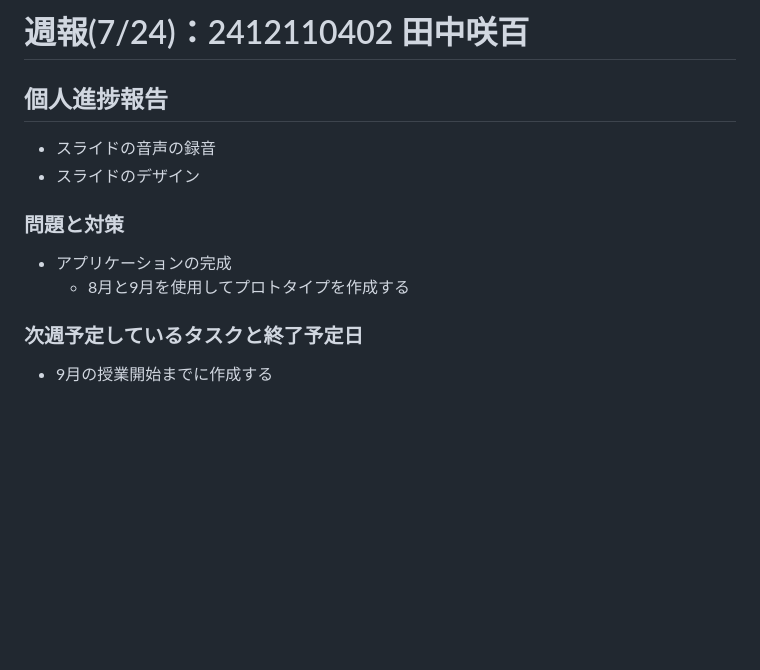
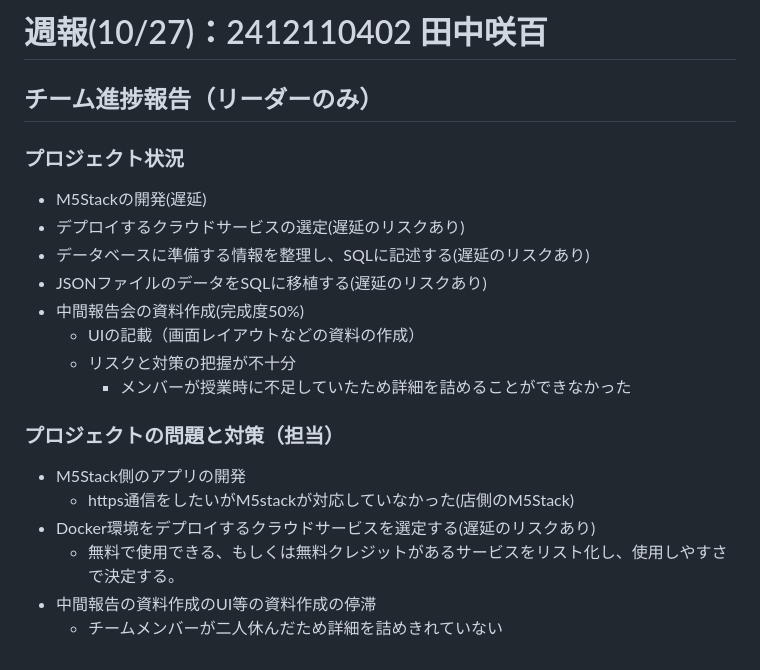
Before and after one commit to shironaganegi/rwc25-m5stack-project, a Markdown page: weekReports/status_Tanaka.md, the part around the change. GitHub-like rendering; blank space fills up the shorter version.

Commit message:
週報の作成 田中咲百#55

```diff
--- a/weekReports/status_Tanaka.md
+++ b/weekReports/status_Tanaka.md
@@ -1,12 +1,23 @@
-# 週報(7/24)：2412110402 田中咲百
+# 週報(10/27)：2412110402 田中咲百
 
-## 個人進捗報告
-- スライドの音声の録音
-- スライドのデザイン
+[](チーム進捗報告はリーダー以外は消す)
+## チーム進捗報告（リーダーのみ）
+### プロジェクト状況
+[](予定通り/遅延リスクあり/遅延のいずれかを書く)
+- M5Stackの開発(遅延)
+- デプロイするクラウドサービスの選定(遅延のリスクあり)
+- データベースに準備する情報を整理し、SQLに記述する(遅延のリスクあり)
+- JSONファイルのデータをSQLに移植する(遅延のリスクあり)
+- 中間報告会の資料作成(完成度50%)
+    - UIの記載（画面レイアウトなどの資料の作成）
+    - リスクと対策の把握が不十分
+        - メンバーが授業時に不足していたため詳細を詰めることができなかった
 
-### 問題と対策
-- アプリケーションの完成
-    - 8月と9月を使用してプロトタイプを作成する
-
-### 次週予定しているタスクと終了予定日
-- 9月の授業開始までに作成する
+### プロジェクトの問題と対策（担当）
+[](ここは箇条書きでシンプルに書く。なければ「なし」とする)
+- M5Stack側のアプリの開発
+  - https通信をしたいがM5stackが対応していなかった(店側のM5Stack)
+- Docker環境をデプロイするクラウドサービスを選定する(遅延のリスクあり)
+  - 無料で使用できる、もしくは無料クレジットがあるサービスをリスト化し、使用しやすさで決定する。
+- 中間報告の資料作成のUI等の資料作成の停滞
+  - チームメンバーが二人休んだため詳細を詰めきれていない
```
Also changed, not shown: docs/Tanaka/mid.png (added).
